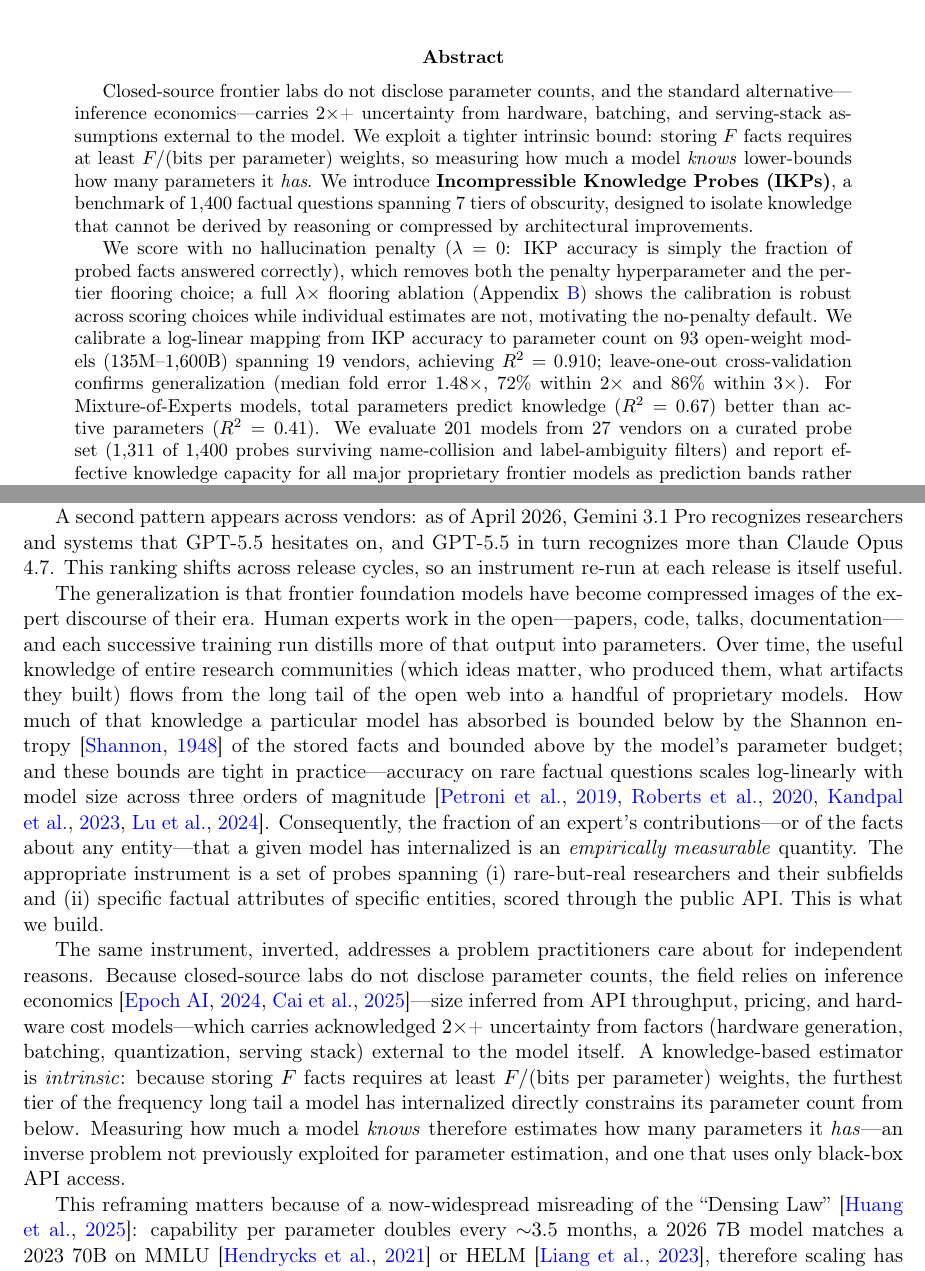
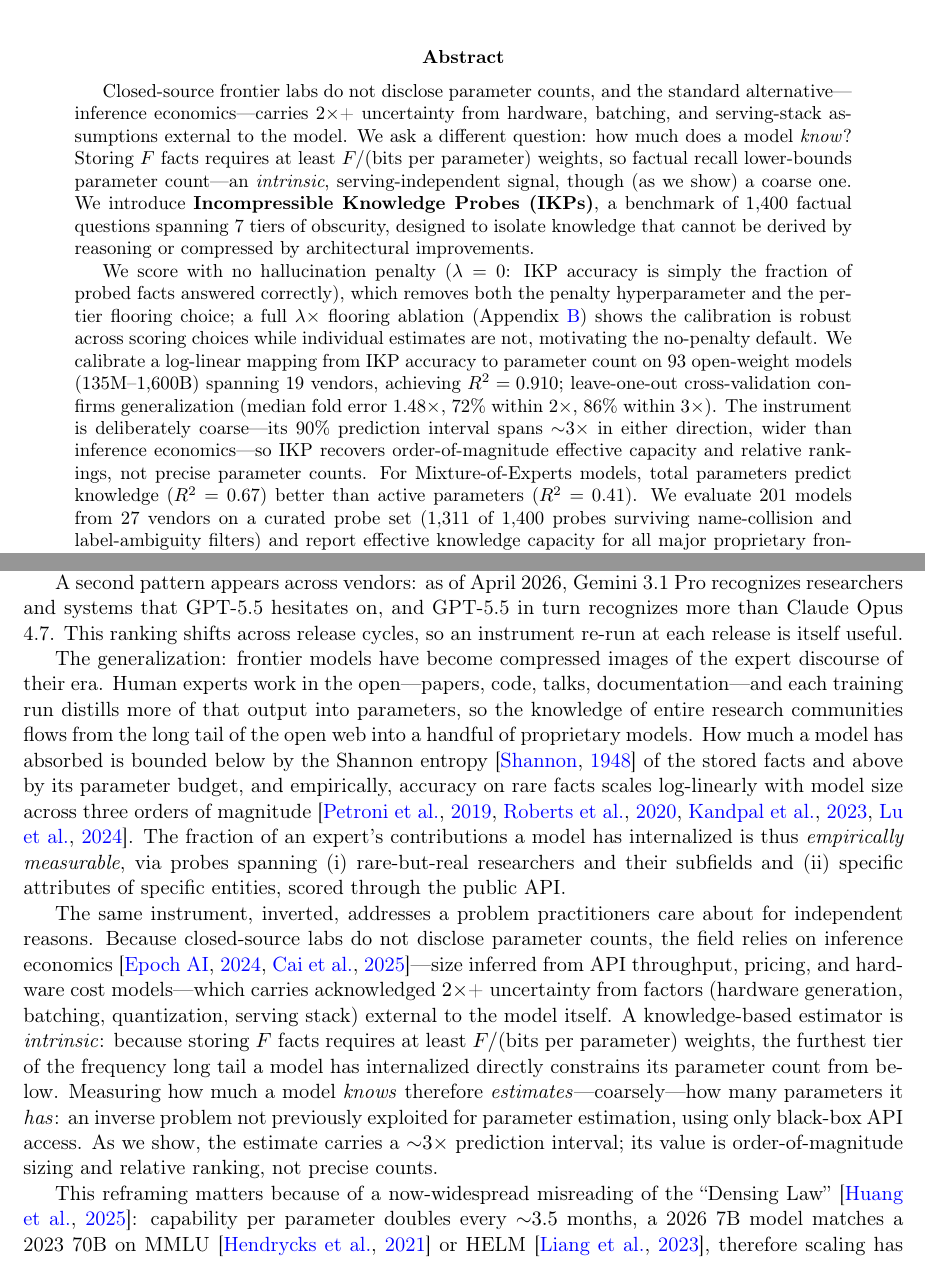
Before and after one commit to ktwu01/ikp, a LaTeX paper (paper/main.tex): two parts of pages 1 and 2 of 80, joined at a grey line, cut so that both start at the same text. Compiled offline with pdfLaTeX.

Commit message:
Be honest about coarse (~3x) parameter estimation in the framing
Per review: the estimator is coarse, not precise, so stop overselling.
- Abstract: dropped the false "tighter intrinsic bound" claim (our ~3x PI is
  actually WIDER than inference economics' ~2x); added an explicit sentence
  that the instrument is deliberately coarse (~3x PI) and recovers
  order-of-magnitude capacity and relative rankings, not precise counts.
- Intro: same coarseness caveat in the inverse-problem paragraph; "specific
  effective size" -> "coarse effective size (~3x band)"; removed the
  contradictory "these bounds are tight in practice."
- Contributions: calibration bullet noted as "a coarse but consistent
  estimator, not a precise one"; frontier bullet gives "coarse effective-
  capacity estimates (~3x prediction interval)."
- Tightened the intro (para trimmed ~25%).

Co-Authored-By: Claude Opus 4.8 (1M context) <noreply@anthropic.com>

```diff
--- a/paper/main.tex
+++ b/paper/main.tex
@@ -39,9 +39,9 @@
 
 % ══════════════════════════════════════════════════════════════
 \begin{abstract}
-Closed-source frontier labs do not disclose parameter counts, and the standard alternative---inference economics---carries $2\times$+ uncertainty from hardware, batching, and serving-stack assumptions external to the model. We exploit a tighter intrinsic bound: storing $F$ facts requires at least $F/$(bits per parameter) weights, so measuring how much a model \emph{knows} lower-bounds how many parameters it \emph{has}. We introduce \textbf{Incompressible Knowledge Probes (IKPs)}, a benchmark of 1{,}400 factual questions spanning 7 tiers of obscurity, designed to isolate knowledge that cannot be derived by reasoning or compressed by architectural improvements.
+Closed-source frontier labs do not disclose parameter counts, and the standard alternative---inference economics---carries $2\times$+ uncertainty from hardware, batching, and serving-stack assumptions external to the model. We ask a different question: how much does a model \emph{know}? Storing $F$ facts requires at least $F/$(bits per parameter) weights, so factual recall lower-bounds parameter count---an \emph{intrinsic}, serving-independent signal, though (as we show) a coarse one. We introduce \textbf{Incompressible Knowledge Probes (IKPs)}, a benchmark of 1{,}400 factual questions spanning 7 tiers of obscurity, designed to isolate knowledge that cannot be derived by reasoning or compressed by architectural improvements.
 
-We score with no hallucination penalty ($\lambda = 0$: IKP accuracy is simply the fraction of probed facts answered correctly), which removes both the penalty hyperparameter and the per-tier flooring choice; a full $\lambda \times$ flooring ablation (Appendix~\ref{app:lambda}) shows the calibration is robust across scoring choices while individual estimates are not, motivating the no-penalty default. We calibrate a log-linear mapping from IKP accuracy to parameter count on 93 open-weight models (135M--1{,}600B) spanning 19 vendors, achieving $R^2 = 0.910$; leave-one-out cross-validation confirms generalization (median fold error $1.48\times$, $72\%$ within $2\times$ and $86\%$ within $3\times$). For Mixture-of-Experts models, total parameters predict knowledge ($R^2 = 0.67$) better than active parameters ($R^2 = 0.41$). We evaluate 201 models from 27 vendors on a curated probe set (1{,}311 of 1{,}400 probes surviving name-collision and label-ambiguity filters) and report effective knowledge capacity for all major proprietary frontier models as prediction bands rather than point estimates; for heavily safety-tuned models these are lower bounds, since refusal policy can suppress tens of percentage points of otherwise-answerable capacity. A black-box hallucination-similarity test---rare-fact agreement on \emph{wrong} answers---separates weight-sharing siblings, post-training lineages, and independent retrains without model weights.
+We score with no hallucination penalty ($\lambda = 0$: IKP accuracy is simply the fraction of probed facts answered correctly), which removes both the penalty hyperparameter and the per-tier flooring choice; a full $\lambda \times$ flooring ablation (Appendix~\ref{app:lambda}) shows the calibration is robust across scoring choices while individual estimates are not, motivating the no-penalty default. We calibrate a log-linear mapping from IKP accuracy to parameter count on 93 open-weight models (135M--1{,}600B) spanning 19 vendors, achieving $R^2 = 0.910$; leave-one-out cross-validation confirms generalization (median fold error $1.48\times$, $72\%$ within $2\times$, $86\%$ within $3\times$). The instrument is deliberately coarse---its 90\% prediction interval spans ${\sim}3\times$ in either direction, wider than inference economics---so IKP recovers order-of-magnitude effective capacity and relative rankings, not precise parameter counts. For Mixture-of-Experts models, total parameters predict knowledge ($R^2 = 0.67$) better than active parameters ($R^2 = 0.41$). We evaluate 201 models from 27 vendors on a curated probe set (1{,}311 of 1{,}400 probes surviving name-collision and label-ambiguity filters) and report effective knowledge capacity for all major proprietary frontier models as prediction bands rather than point estimates; for heavily safety-tuned models these are lower bounds, since refusal policy can suppress tens of percentage points of otherwise-answerable capacity. A black-box hallucination-similarity test---rare-fact agreement on \emph{wrong} answers---separates weight-sharing siblings, post-training lineages, and independent retrains without model weights.
 
 The widely-reported saturation of reasoning benchmarks does not imply the end of scaling. Procedural capability compresses under the ``Densing Law,'' but across 96 dated open-weight models the IKP time coefficient is $-0.0010$/month (95\% CI $[-0.0031, +0.0008]$)---indistinguishable from zero, and rejecting the Densing prediction of $+0.0117$/month at $p < 10^{-15}$. Factual capacity continues to scale log-linearly with parameters across generations and across vendors.
 \end{abstract}
@@ -58,9 +58,9 @@ A systematic probe across fellow researchers revealed an unexpected pattern: \em
 
 A second pattern appears across vendors: as of April 2026, Gemini 3.1 Pro recognizes researchers and systems that GPT-5.5 hesitates on, and GPT-5.5 in turn recognizes more than Claude Opus 4.7. This ranking shifts across release cycles, so an instrument re-run at each release is itself useful.
 
-The generalization is that frontier foundation models have become compressed images of the expert discourse of their era. Human experts work in the open---papers, code, talks, documentation---and each successive training run distills more of that output into parameters. Over time, the useful knowledge of entire research communities (which ideas matter, who produced them, what artifacts they built) flows from the long tail of the open web into a handful of proprietary models. How much of that knowledge a particular model has absorbed is bounded below by the Shannon entropy~\citep{shannon1948mathematical} of the stored facts and bounded above by the model's parameter budget; and these bounds are tight in practice---accuracy on rare factual questions scales log-linearly with model size across three orders of magnitude~\citep{petroni2019language, roberts2020much, kandpal2023, lu2024factmemorization}. Consequently, the fraction of an expert's contributions---or of the facts about any entity---that a given model has internalized is an \emph{empirically measurable} quantity. The appropriate instrument is a set of probes spanning (i)~rare-but-real researchers and their subfields and (ii)~specific factual attributes of specific entities, scored through the public API. This is what we build.
+The generalization: frontier models have become compressed images of the expert discourse of their era. Human experts work in the open---papers, code, talks, documentation---and each training run distills more of that output into parameters, so the knowledge of entire research communities flows from the long tail of the open web into a handful of proprietary models. How much a model has absorbed is bounded below by the Shannon entropy~\citep{shannon1948mathematical} of the stored facts and above by its parameter budget, and empirically, accuracy on rare facts scales log-linearly with model size across three orders of magnitude~\citep{petroni2019language, roberts2020much, kandpal2023, lu2024factmemorization}. The fraction of an expert's contributions a model has internalized is thus \emph{empirically measurable}, via probes spanning (i)~rare-but-real researchers and their subfields and (ii)~specific attributes of specific entities, scored through the public API.
 
-The same instrument, inverted, addresses a problem practitioners care about for independent reasons. Because closed-source labs do not disclose parameter counts, the field relies on inference economics~\citep{epochai2024, cai2025substitution}---size inferred from API throughput, pricing, and hardware cost models---which carries acknowledged $2\times$+ uncertainty from factors (hardware generation, batching, quantization, serving stack) external to the model itself. A knowledge-based estimator is \emph{intrinsic}: because storing $F$ facts requires at least $F/$(bits per parameter) weights, the furthest tier of the frequency long tail a model has internalized directly constrains its parameter count from below. Measuring how much a model \emph{knows} therefore estimates how many parameters it \emph{has}---an inverse problem not previously exploited for parameter estimation, and one that uses only black-box API access.
+The same instrument, inverted, addresses a problem practitioners care about for independent reasons. Because closed-source labs do not disclose parameter counts, the field relies on inference economics~\citep{epochai2024, cai2025substitution}---size inferred from API throughput, pricing, and hardware cost models---which carries acknowledged $2\times$+ uncertainty from factors (hardware generation, batching, quantization, serving stack) external to the model itself. A knowledge-based estimator is \emph{intrinsic}: because storing $F$ facts requires at least $F/$(bits per parameter) weights, the furthest tier of the frequency long tail a model has internalized directly constrains its parameter count from below. Measuring how much a model \emph{knows} therefore \emph{estimates}---coarsely---how many parameters it \emph{has}: an inverse problem not previously exploited for parameter estimation, using only black-box API access. As we show, the estimate carries a ${\sim}3\times$ prediction interval; its value is order-of-magnitude sizing and relative ranking, not precise counts.
 
 This reframing matters because of a now-widespread misreading of the ``Densing Law''~\citep{densing2025}: capability per parameter doubles every ${\sim}3.5$ months, a 2026 7B model matches a 2023 70B on MMLU~\citep{hendrycks2021measuring} or HELM~\citep{liang2023holistic}, therefore scaling has stopped mattering. We argue this conflates two distinct resources stored in the same parameter budget. \emph{Procedural} capability---reasoning, parsing, instruction following---is a compressible function over its inputs; better architectures and training recipes genuinely do pack more of it into fewer parameters, and the Densing Law is real for it. \emph{Factual} knowledge is not. ``USTC Hackergame started in 2014'' cannot be derived, computed, or inferred from general knowledge; it must be stored explicitly, and Shannon entropy provides a hard lower bound on the bits required. IKPs isolate this incompressible component, and empirically they do (Section~\ref{sec:densing-falsification}): the time coefficient on IKP accuracy is statistically indistinguishable from zero and rejects the Densing prediction at $p < 10^{-15}$. Benchmark saturation is therefore not evidence that scaling has ended, but that benchmarks have stopped measuring the part of scaling that cannot compress.
 
```
Also changed, not shown: paper/main.pdf, paper/main.tex (6 more changed lines).
